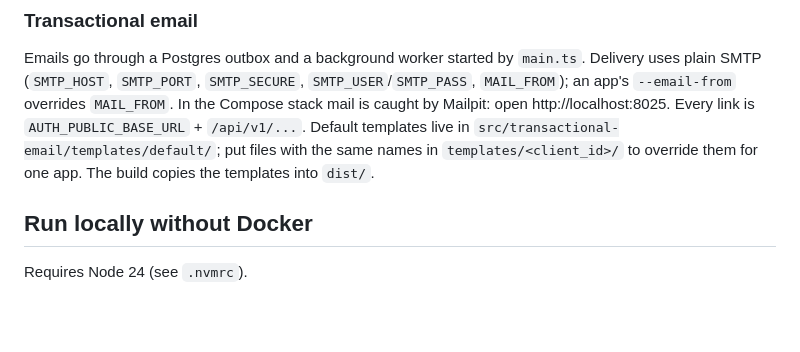
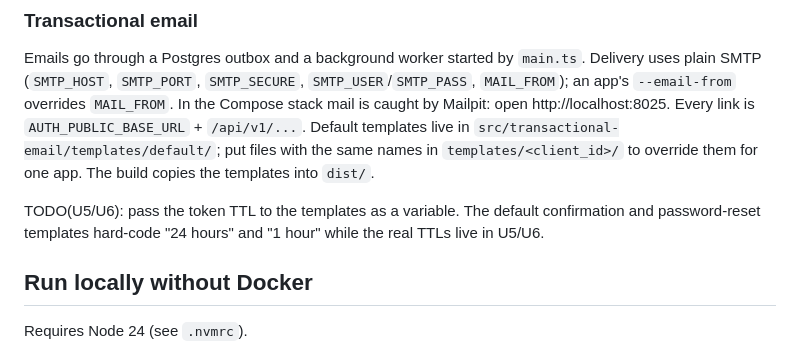
Before and after one commit to hypot-app/hypot-auth-api, a Markdown page: README.md, the part around the change. Rendered like a GitHub page; blank space fills up the shorter version.

```diff
--- a/README.md
+++ b/README.md
@@ -68,6 +68,9 @@ Emails go through a Postgres outbox and a background worker started by `main.ts`
 put files with the same names in `templates/<client_id>/` to override them for one app. The build copies the
 templates into `dist/`.
 
+TODO(U5/U6): pass the token TTL to the templates as a variable. The default confirmation and password-reset
+templates hard-code "24 hours" and "1 hour" while the real TTLs live in U5/U6.
+
 ## Run locally without Docker
 
 Requires Node 24 (see `.nvmrc`).
```
Also changed, not shown: 2 other files.
